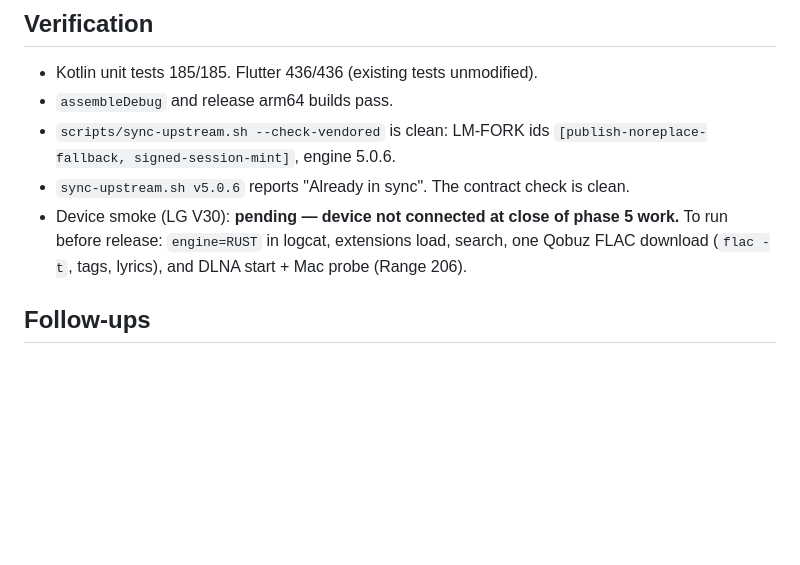
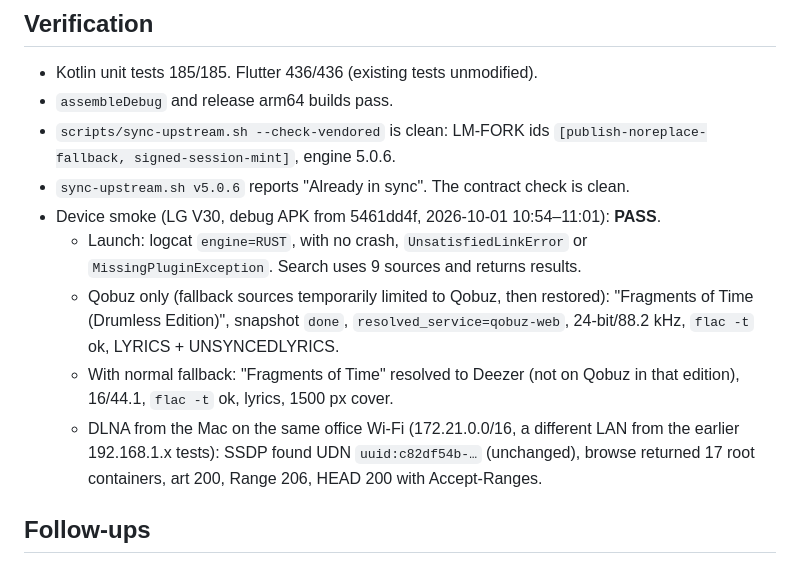
Before and after one commit to HDShinobi/lossless-music-download, a Markdown page: docs/migration/phase5-findings.md, the part around the change. Rendered like a GitHub page; blank space fills up the shorter version.

Commit message:
docs(migration): phase 5 device smoke passed
Co-Authored-By: Claude Opus 5.5 <noreply@anthropic.com>

```diff
--- a/docs/migration/phase5-findings.md
+++ b/docs/migration/phase5-findings.md
@@ -27,7 +27,11 @@ Branch `feat/rust-engine-phase5` (from `main` 4b9e6d4f). Plan: `docs/superpowers
 - `assembleDebug` and release arm64 builds pass.
 - `scripts/sync-upstream.sh --check-vendored` is clean: LM-FORK ids `[publish-noreplace-fallback, signed-session-mint]`, engine 5.0.6.
 - `sync-upstream.sh v5.0.6` reports "Already in sync". The contract check is clean.
-- Device smoke (LG V30): **pending — device not connected at close of phase 5 work.** To run before release: `engine=RUST` in logcat, extensions load, search, one Qobuz FLAC download (`flac -t`, tags, lyrics), and DLNA start + Mac probe (Range 206).
+- Device smoke (LG V30, debug APK from 5461dd4f, 2026-10-01 10:54–11:01): **PASS**.
+  - Launch: logcat `engine=RUST`, with no crash, `UnsatisfiedLinkError` or `MissingPluginException`. Search uses 9 sources and returns results.
+  - Qobuz only (fallback sources temporarily limited to Qobuz, then restored): "Fragments of Time (Drumless Edition)", snapshot `done`, `resolved_service=qobuz-web`, 24-bit/88.2 kHz, `flac -t` ok, LYRICS + UNSYNCEDLYRICS.
+  - With normal fallback: "Fragments of Time" resolved to Deezer (not on Qobuz in that edition), 16/44.1, `flac -t` ok, lyrics, 1500 px cover.
+  - DLNA from the Mac on the same office Wi-Fi (172.21.0.0/16, a different LAN from the earlier 192.168.1.x tests): SSDP found UDN `uuid:c82df54b-…` (unchanged), browse returned 17 root containers, art 200, Range 206, HEAD 200 with Accept-Ranges.
 
 ## Follow-ups
 
```
